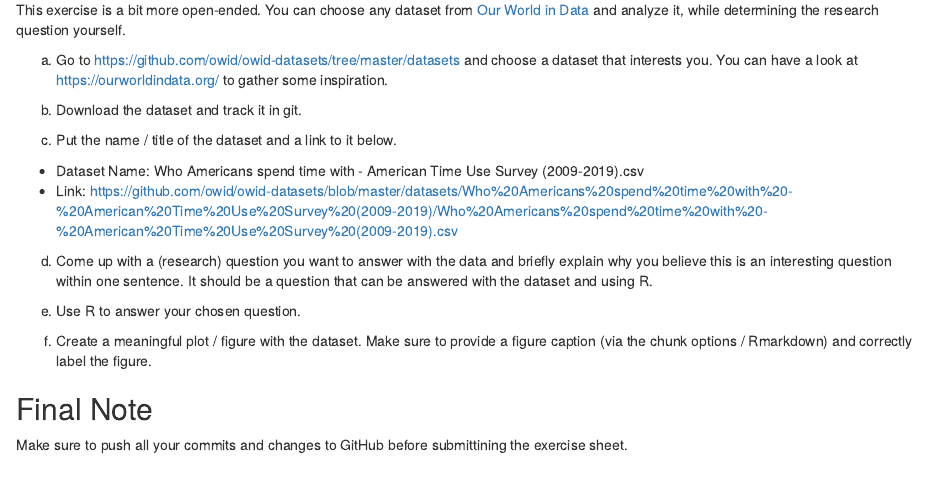
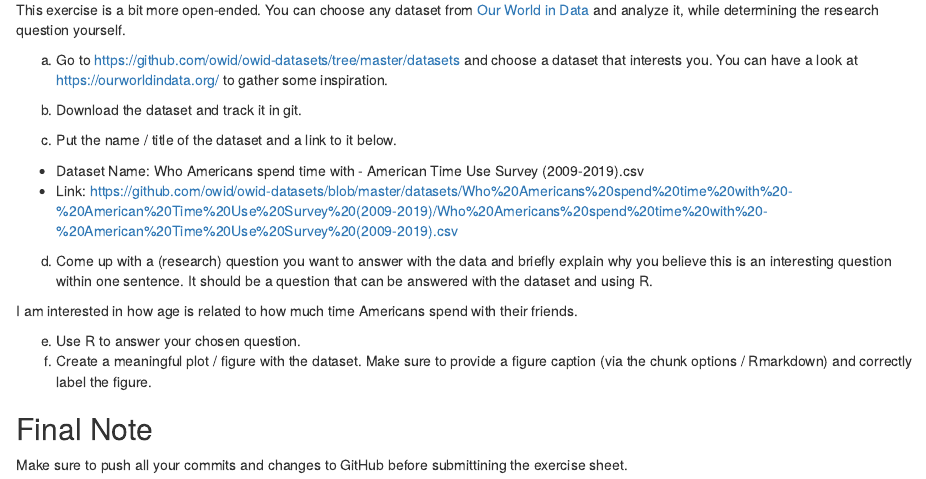
Before and after one commit to Loirinho1905/exeRcise-sheet-3, an R Markdown document (ExerciseSheet_3_TEMPLATE.Rmd): the page in a window 1100 px wide, from 3430 px down. Rendered offline with R 4.5, knitr and Pandoc, with nearby package versions; drawn as R Markdown's standard HTML page in place of the format the file asks for.

Commit message:
Task 3d)

```diff
--- a/ExerciseSheet_3_TEMPLATE.Rmd
+++ b/ExerciseSheet_3_TEMPLATE.Rmd
@@ -132,7 +132,7 @@ c)  Put the name / title of the dataset and a link to it below.
 
 d)  Come up with a (research) question you want to answer with the data and briefly explain why you believe this is an interesting question within one sentence. It should be a question that can be answered with the dataset and using R.
 
-
+I am interested in how age is related to how much time Americans spend with their friends.
 
 e)  Use R to answer your chosen question.
 f)  Create a meaningful plot / figure with the dataset. Make sure to provide a figure caption (via the chunk options / Rmarkdown) and correctly label the figure.
```
